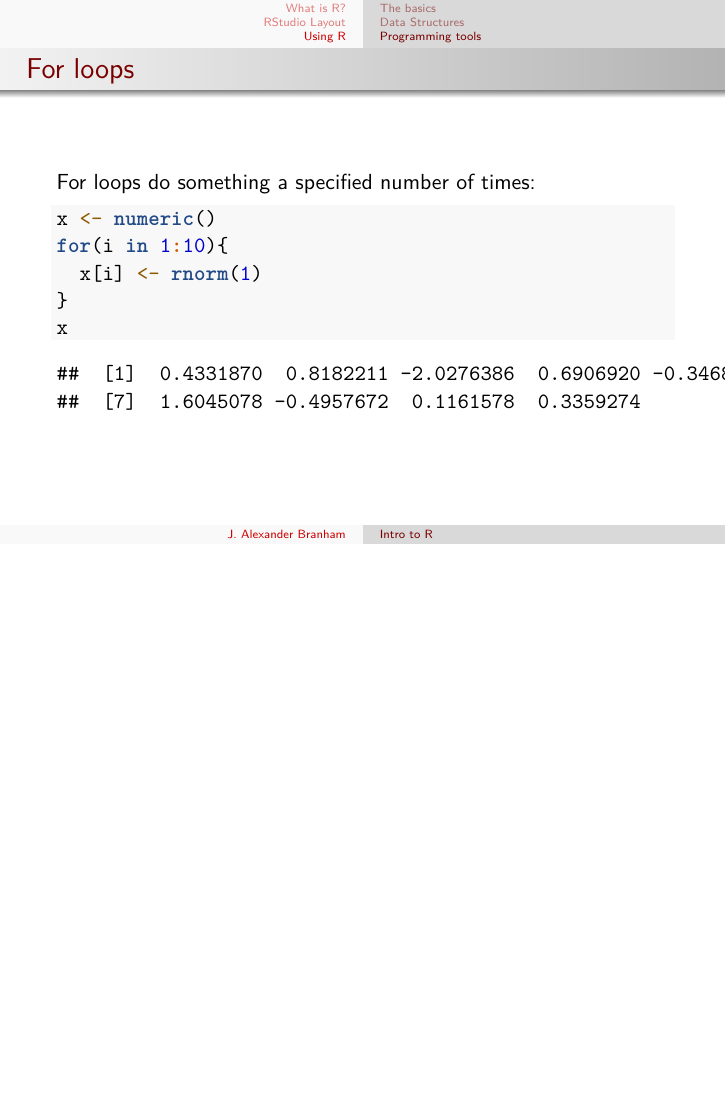
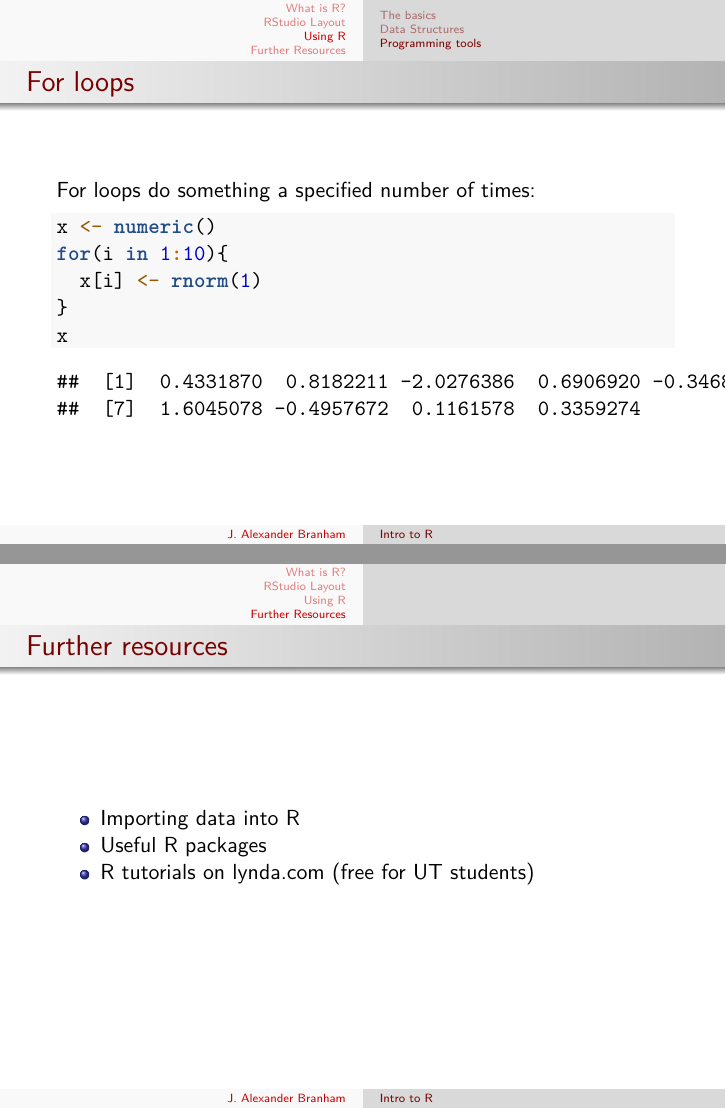
Before and after one commit to jabranham/math-camp, an R Markdown document (r-intro.Rmd): page 17 of 17 before the commit and pages 17 and 18 of 18 after it, the two joined at a grey line. Rendered offline with R 4.5, knitr and Pandoc, then LaTeX, with nearby package versions; code that draws random numbers runs with fixed seeds of ours.

Commit message:
added further readings for R

````diff
--- a/r-intro.Rmd
+++ b/r-intro.Rmd
@@ -143,3 +143,9 @@ for(i in 1:10){
 }
 x
 ```
+
+# Further Resources
+### Further resources
+* [Importing data into R](http://blog.datacamp.com/r-data-import-tutorial/)
+* [Useful R packages](https://support.rstudio.com/hc/en-us/articles/201057987-Quick-list-of-useful-R-packages)
+* R tutorials on lynda.com (free for UT students)
````
Also changed, not shown: r-intro.pdf.
